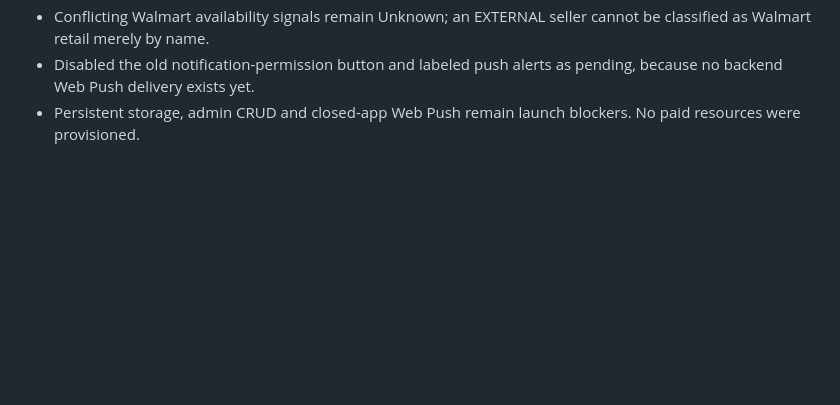
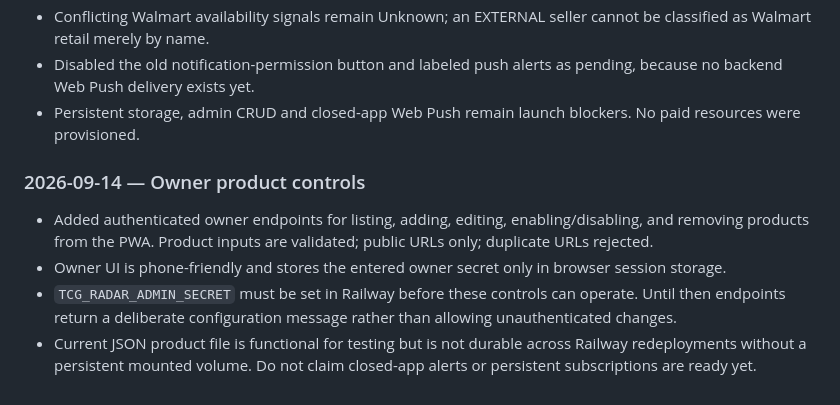
Before and after one commit to FailedXAssassin/TCG-Restock-Radar, a Markdown page: TCG_RADAR_MASTER_PLAN.md, the part around the change. Drawn GitHub-style; blank space fills up the shorter version.

Commit message:
Document owner controls and storage boundary

```diff
--- a/TCG_RADAR_MASTER_PLAN.md
+++ b/TCG_RADAR_MASTER_PLAN.md
@@ -516,3 +516,10 @@ or expensive alert subscriptions.**
 - Conflicting Walmart availability signals remain Unknown; an EXTERNAL seller cannot be classified as Walmart retail merely by name.
 - Disabled the old notification-permission button and labeled push alerts as pending, because no backend Web Push delivery exists yet.
 - Persistent storage, admin CRUD and closed-app Web Push remain launch blockers. No paid resources were provisioned.
+
+### 2026-09-14 — Owner product controls
+
+- Added authenticated owner endpoints for listing, adding, editing, enabling/disabling, and removing products from the PWA. Product inputs are validated; public URLs only; duplicate URLs rejected.
+- Owner UI is phone-friendly and stores the entered owner secret only in browser session storage.
+- `TCG_RADAR_ADMIN_SECRET` must be set in Railway before these controls can operate. Until then endpoints return a deliberate configuration message rather than allowing unauthenticated changes.
+- Current JSON product file is functional for testing but is not durable across Railway redeployments without a persistent mounted volume. Do not claim closed-app alerts or persistent subscriptions are ready yet.
```
